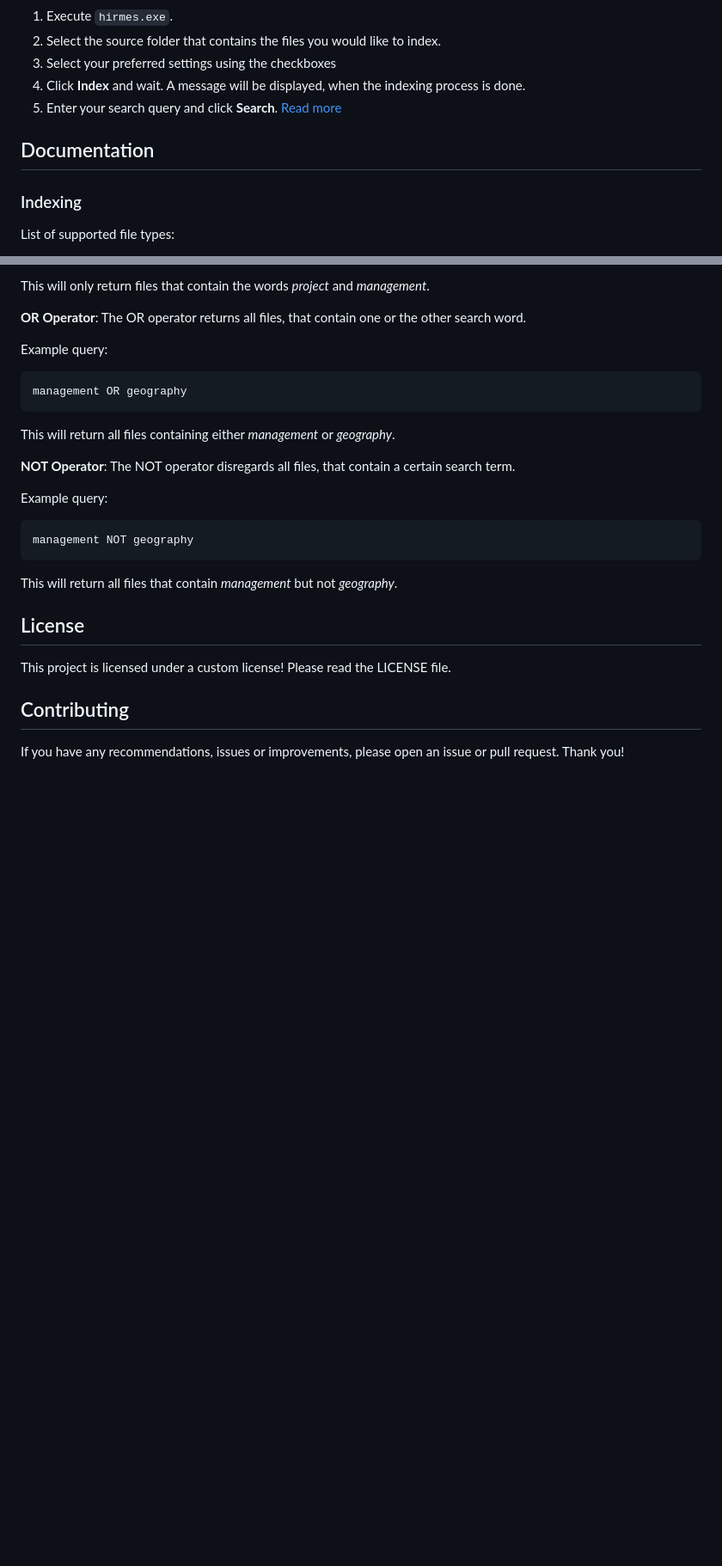
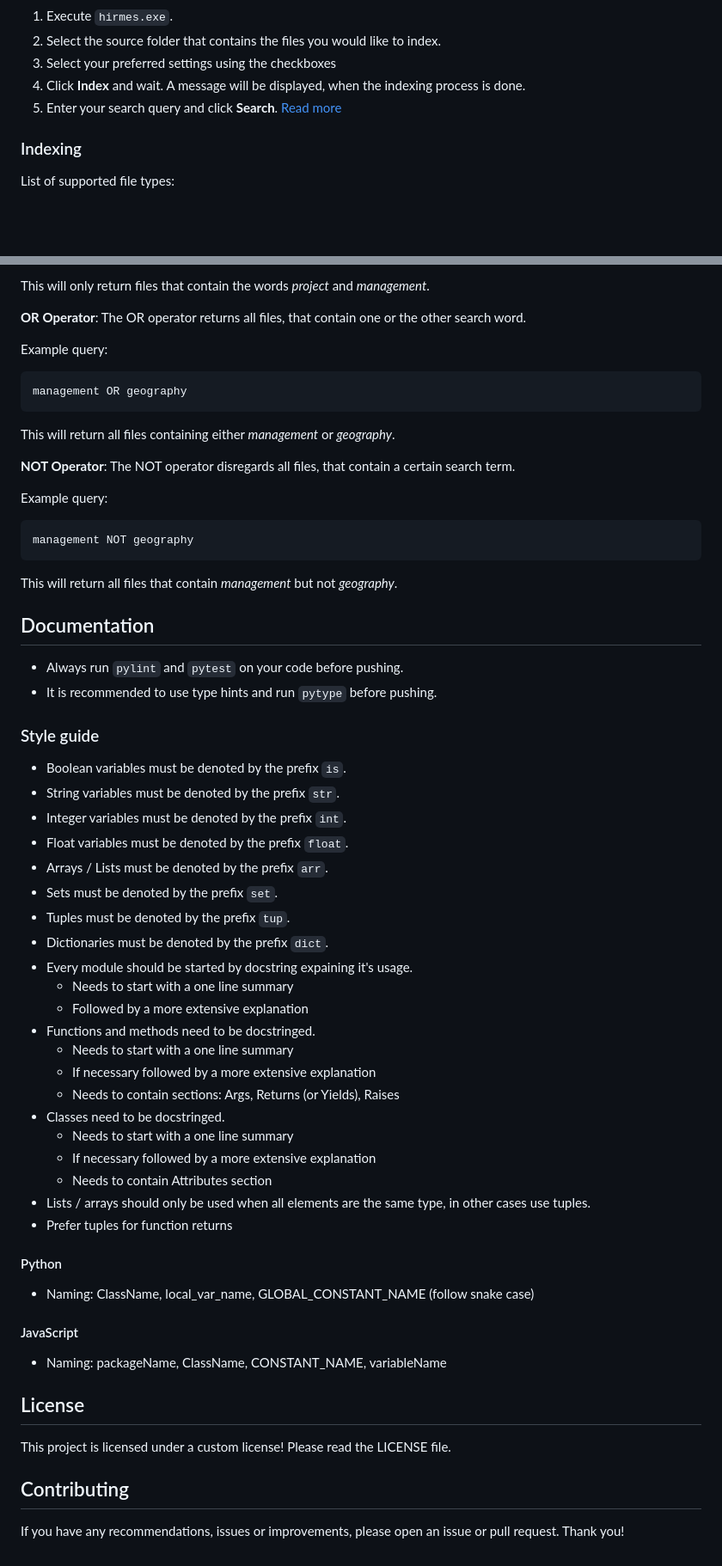
Before and after one commit to engag1ng/hirmes, a Markdown page: README.md, 2 parts joined by grey strips. Shown at 86% size. Rendered like a GitHub page; blank space fills up the shorter version.

Commit message:
Updated style and function guidelines

```diff
--- a/README.md
+++ b/README.md
@@ -55,7 +55,6 @@ Result can be found in `src-tauri/target/release/`.
 4. Click **Index** and wait. A message will be displayed, when the indexing process is done.
 5. Enter your search query and click **Search**. [Read more](#querying)
 
-## Documentation
 ### Indexing
 List of supported file types:
 - PDF files \*
@@ -119,6 +118,40 @@ management NOT geography
 
 This will return all files that contain *management* but not *geography*.
 
+## Documentation
+
+- Always run `pylint` and `pytest` on your code before pushing.
+- It is recommended to use type hints and run `pytype` before pushing.
+
+### Style guide
+- Boolean variables must be denoted by the prefix `is`.
+- String variables must be denoted by the prefix `str`.
+- Integer variables must be denoted by the prefix `int`.
+- Float variables must be denoted by the prefix `float`.
+- Arrays / Lists must be denoted by the prefix `arr`.
+- Sets must be denoted by the prefix `set`.
+- Tuples must be denoted by the prefix `tup`.
+- Dictionaries must be denoted by the prefix `dict`.
+- Every module should be started by docstring expaining it's usage.
+	- Needs to start with a one line summary
+	- Followed by a more extensive explanation
+- Functions and methods need to be docstringed.
+	- Needs to start with a one line summary
+	- If necessary followed by a more extensive explanation
+	- Needs to contain sections: Args, Returns (or Yields), Raises
+- Classes need to be docstringed.
+	- Needs to start with a one line summary
+	- If necessary followed by a more extensive explanation
+	- Needs to contain Attributes section
+- Lists / arrays should only be used when all elements are the same type, in other cases use tuples.
+- Prefer tuples for function returns
+
+#### Python
+- Naming: ClassName, local_var_name, GLOBAL_CONSTANT_NAME (follow snake case)
+#### JavaScript
+- Naming: packageName, ClassName, CONSTANT_NAME, variableName
+
+
 ## License
 This project is licensed under a custom license! Please read the LICENSE file.
 
```
